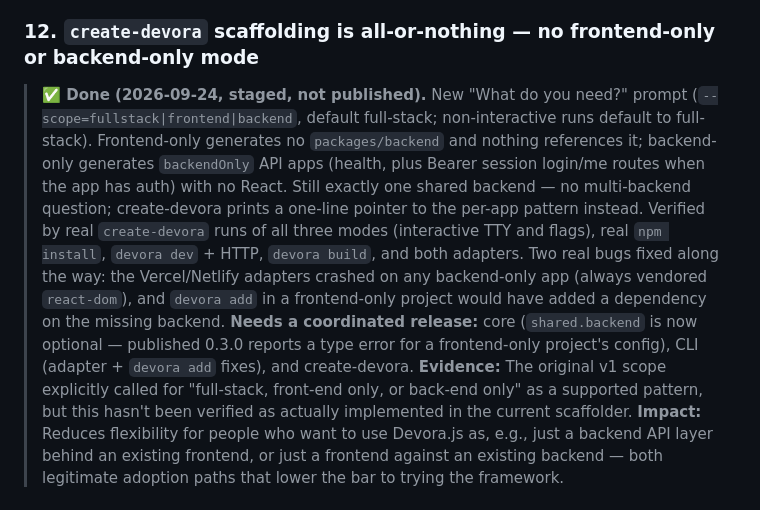
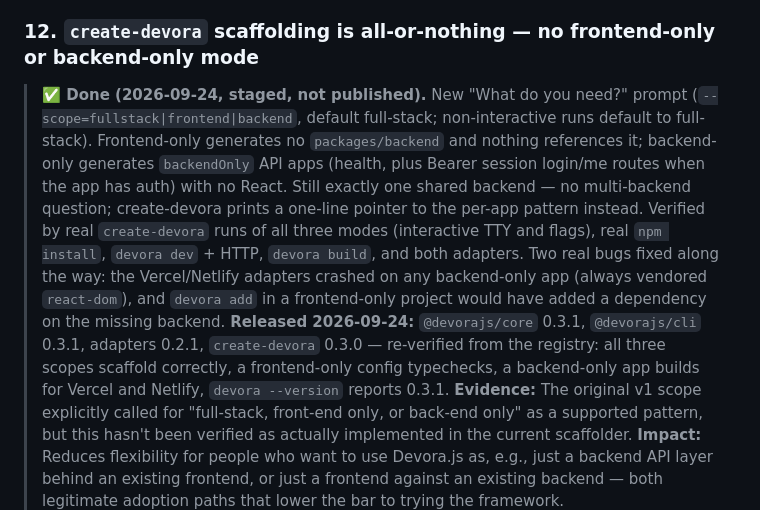
Before and after one commit to hassanalsa3aka/devora.js, a Markdown page: devora-pre-v3-hotfixes.md, the part around the change. Drawn GitHub-style.

```diff
--- a/devora-pre-v3-hotfixes.md
+++ b/devora-pre-v3-hotfixes.md
@@ -110,7 +110,7 @@ Is Devora.js the *product* or the *means*? If a real product is being built on t
 **Note:** Print the assigned port(s) as part of the #4 route-listing/boot-output fix, so this stays visible rather than needing to be inferred.
 
 ### 12. `create-devora` scaffolding is all-or-nothing — no frontend-only or backend-only mode
-> **✅ Done (2026-09-24, staged, not published).** New "What do you need?" prompt (`--scope=fullstack|frontend|backend`, default full-stack; non-interactive runs default to full-stack). Frontend-only generates no `packages/backend` and nothing references it; backend-only generates `backendOnly` API apps (health, plus Bearer session login/me routes when the app has auth) with no React. Still exactly one shared backend — no multi-backend question; create-devora prints a one-line pointer to the per-app pattern instead. Verified by real `create-devora` runs of all three modes (interactive TTY and flags), real `npm install`, `devora dev` + HTTP, `devora build`, and both adapters. Two real bugs fixed along the way: the Vercel/Netlify adapters crashed on any backend-only app (always vendored `react-dom`), and `devora add` in a frontend-only project would have added a dependency on the missing backend. **Needs a coordinated release:** core (`shared.backend` is now optional — published 0.3.0 reports a type error for a frontend-only project's config), CLI (adapter + `devora add` fixes), and create-devora.
+> **✅ Done (2026-09-24, staged, not published).** New "What do you need?" prompt (`--scope=fullstack|frontend|backend`, default full-stack; non-interactive runs default to full-stack). Frontend-only generates no `packages/backend` and nothing references it; backend-only generates `backendOnly` API apps (health, plus Bearer session login/me routes when the app has auth) with no React. Still exactly one shared backend — no multi-backend question; create-devora prints a one-line pointer to the per-app pattern instead. Verified by real `create-devora` runs of all three modes (interactive TTY and flags), real `npm install`, `devora dev` + HTTP, `devora build`, and both adapters. Two real bugs fixed along the way: the Vercel/Netlify adapters crashed on any backend-only app (always vendored `react-dom`), and `devora add` in a frontend-only project would have added a dependency on the missing backend. **Released 2026-09-24:** `@devorajs/core` 0.3.1, `@devorajs/cli` 0.3.1, adapters 0.2.1, `create-devora` 0.3.0 — re-verified from the registry: all three scopes scaffold correctly, a frontend-only config typechecks, a backend-only app builds for Vercel and Netlify, `devora --version` reports 0.3.1.
 **Evidence:** The original v1 scope explicitly called for "full-stack, front-end only, or back-end only" as a supported pattern, but this hasn't been verified as actually implemented in the current scaffolder.
 **Impact:** Reduces flexibility for people who want to use Devora.js as, e.g., just a backend API layer behind an existing frontend, or just a frontend against an existing backend — both legitimate adoption paths that lower the bar to trying the framework.
 **Recommendation:** Add a scaffolding prompt/flag (`npx create-devora@latest --mode=fullstack|frontend|backend`) so the generated project only includes what's needed for the chosen mode. Verify against the actual current scaffolder code first — this may already be partially supported and just need the missing modes filled in, rather than being built from scratch.
```
